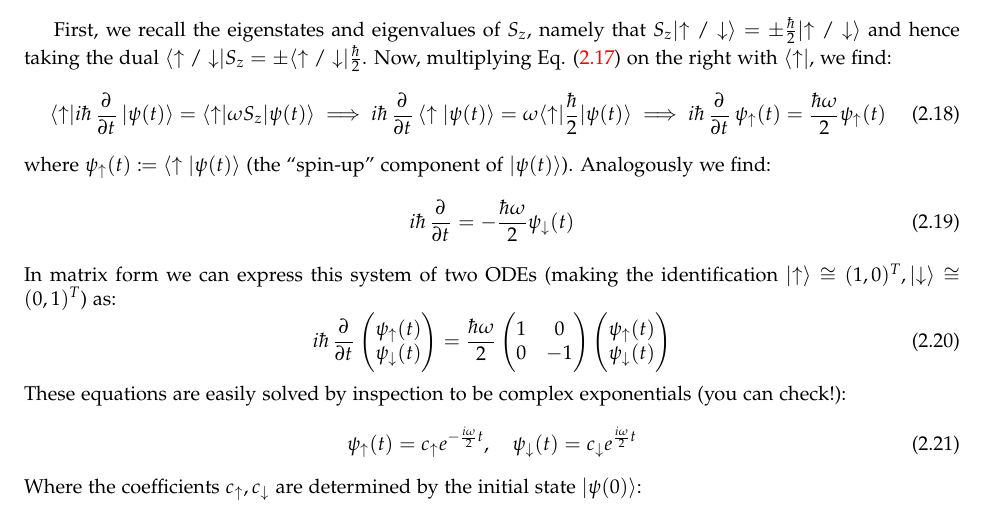
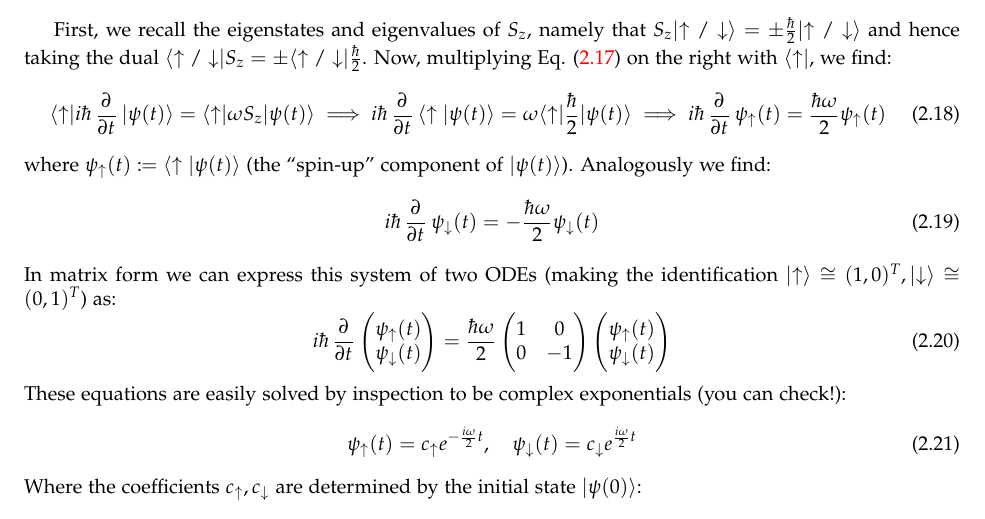
Before and after one commit to RioWeil/PHYS402-notes, a LaTeX document (notes.tex, which reads Sections/sec2.tex): part of page 35 of 73, cut so that both start at the same text. Compiled offline with pdfLaTeX.

Commit message:
Fix typo in Eq. 2.19

```diff
--- a/Sections/sec2.tex
+++ b/Sections/sec2.tex
@@ -128,7 +128,7 @@ First, we recall the eigenstates and eigenvalues of $S_z$, namely that $S_z\ket{
 \end{equation}
 where $\psi_\uparrow(t) \coloneqq \braket{\uparrow}{\psi(t)}$ (the ``spin-up'' component of $\ket{\psi(t)}$). Analogously we find:
 \begin{equation}
-    i\hbar\dpd{}{t} = -\frac{\hbar\omega}{2}\psi_\downarrow(t)
+    i\hbar\dpd{}{t}\psi_\downarrow(t) = -\frac{\hbar\omega}{2}\psi_\downarrow(t)
 \end{equation}
 In matrix form we can express this system of two ODEs (making the identification $\ket{\uparrow} \cong (1, 0)^T, \ket{\downarrow} \cong (0, 1)^T$) as:
 \begin{equation}
```
Also changed, not shown: notes.pdf.
